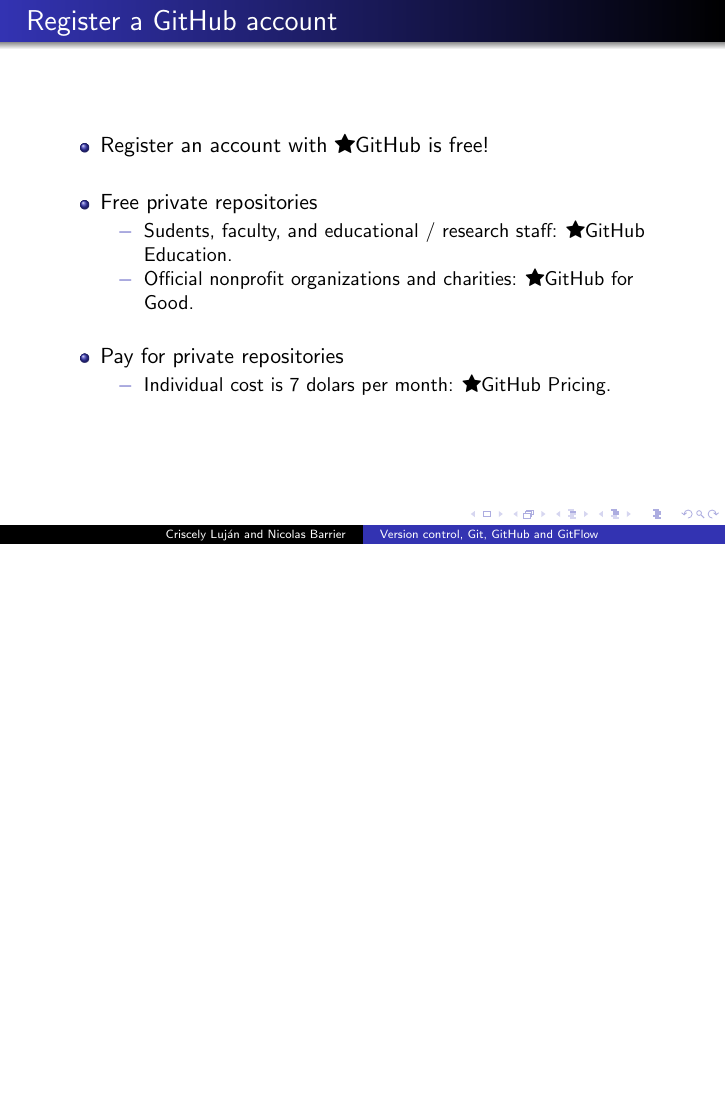
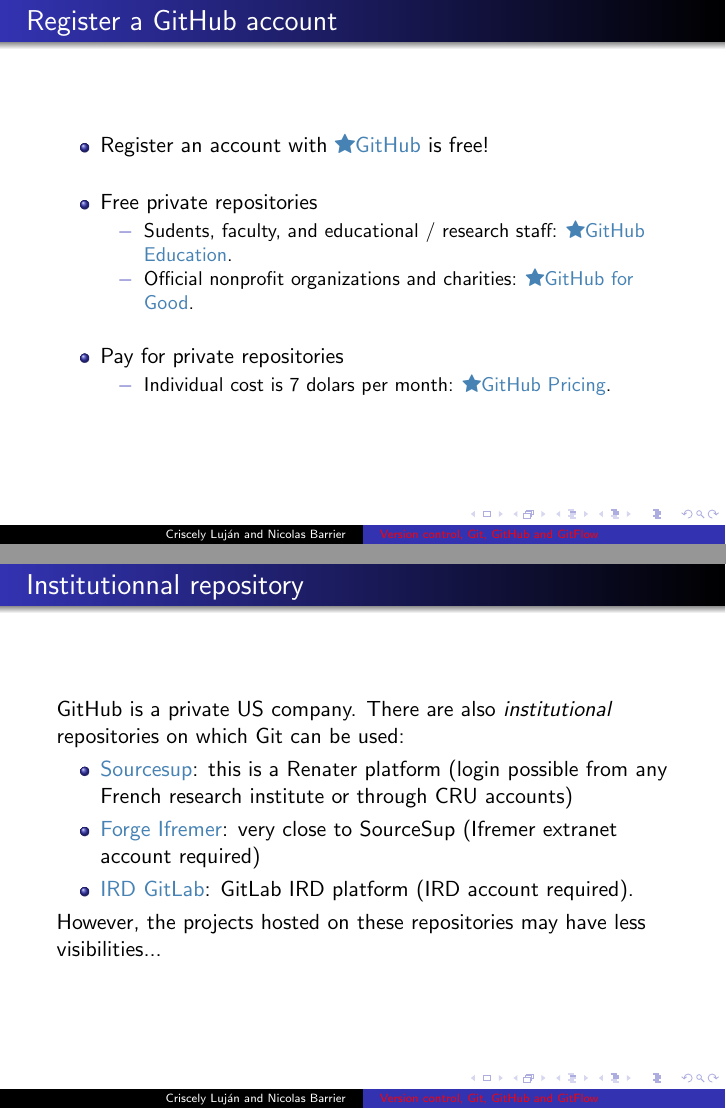
Before and after one commit to umr-marbec/git-training, LaTeX slides (clujan_gitGitHub/presentation_gitGithub.tex): page 10 of 19 before the commit and pages 10 and 11 of 20 after it, the two joined at a grey line, the shorter picture padded with empty space. Compiled offline with pdfLaTeX.

Commit message:
Change the color of the links + adding a slide on inst. git repo.

```diff
--- a/clujan_gitGitHub/presentation_gitGithub.tex
+++ b/clujan_gitGitHub/presentation_gitGithub.tex
@@ -1,5 +1,5 @@
 
-\documentclass{beamer}
+\documentclass[svgnames]{beamer}
 
 \mode<presentation> {
 \usetheme{Warsaw}
@@ -9,15 +9,19 @@
 \usepackage{booktabs}
 \usepackage{listings}
 \usepackage{color}
+\usepackage[lofdepth,lotdepth]{subfig}
+\usepackage{fontawesome}
 \usepackage{hyperref}
-\usepackage[lofdepth,lotdepth]{subfig}
-\usepackage{hyperref}
-\usepackage{fontawesome}
 
 \definecolor{codegreen}{rgb}{0,0.6,0}
 \definecolor{codegray}{rgb}{0.5,0.5,0.5}
 \definecolor{codepurple}{rgb}{0.58,0,0.82}
 \definecolor{backcolour}{rgb}{0.95,0.95,0.92}
+
+\hypersetup{
+    colorlinks=true,
+    urlcolor=SteelBlue
+}
 
 \lstdefinestyle{mystyle}{
     backgroundcolor=\color{backcolour},
@@ -201,6 +207,21 @@
             \end{itemize}
 
     \end{itemize}
+\end{frame}
+
+\begin{frame}
+    \frametitle{Institutionnal repository}
+
+    GitHub is a private US company. There are also \emph{institutional} repositories on which Git can be used:
+
+    \begin{itemize}
+        \item{\href{https://sourcesup.renater.fr/}{Sourcesup}: this is a Renater platform (login possible from any French research institute or through CRU accounts)}
+        \item{\href{https://forge.ifremer.fr/}{Forge Ifremer}: very close to SourceSup (Ifremer extranet account required)}
+        \item{\href{gitlab.intranet.ird.fr}{IRD GitLab}: GitLab IRD platform (IRD account required).}
+    \end{itemize}
+
+    However, the projects hosted on these repositories may have less visibilities...
+
 \end{frame}
 
 
```
Also changed, not shown: clujan_gitGitHub/presentation_gitGithub.tex (2 more changed lines). Lines whose indentation alone changed are shown as unchanged.
